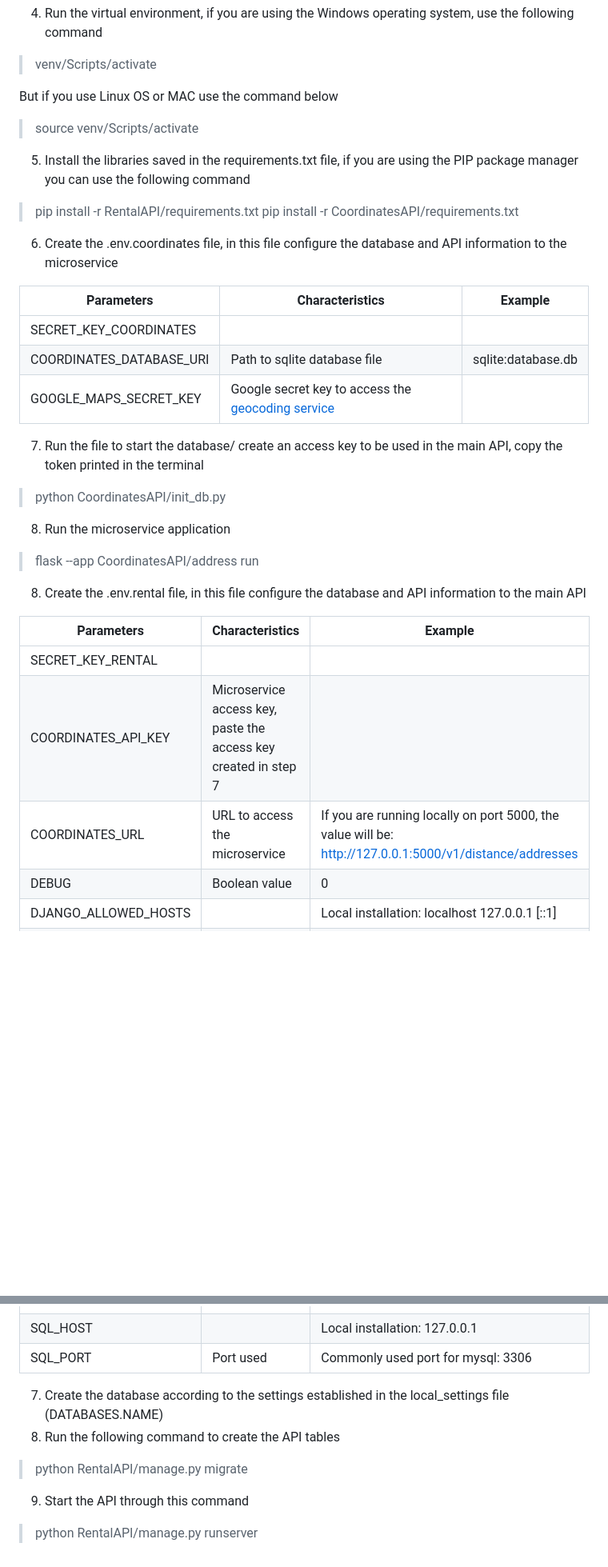
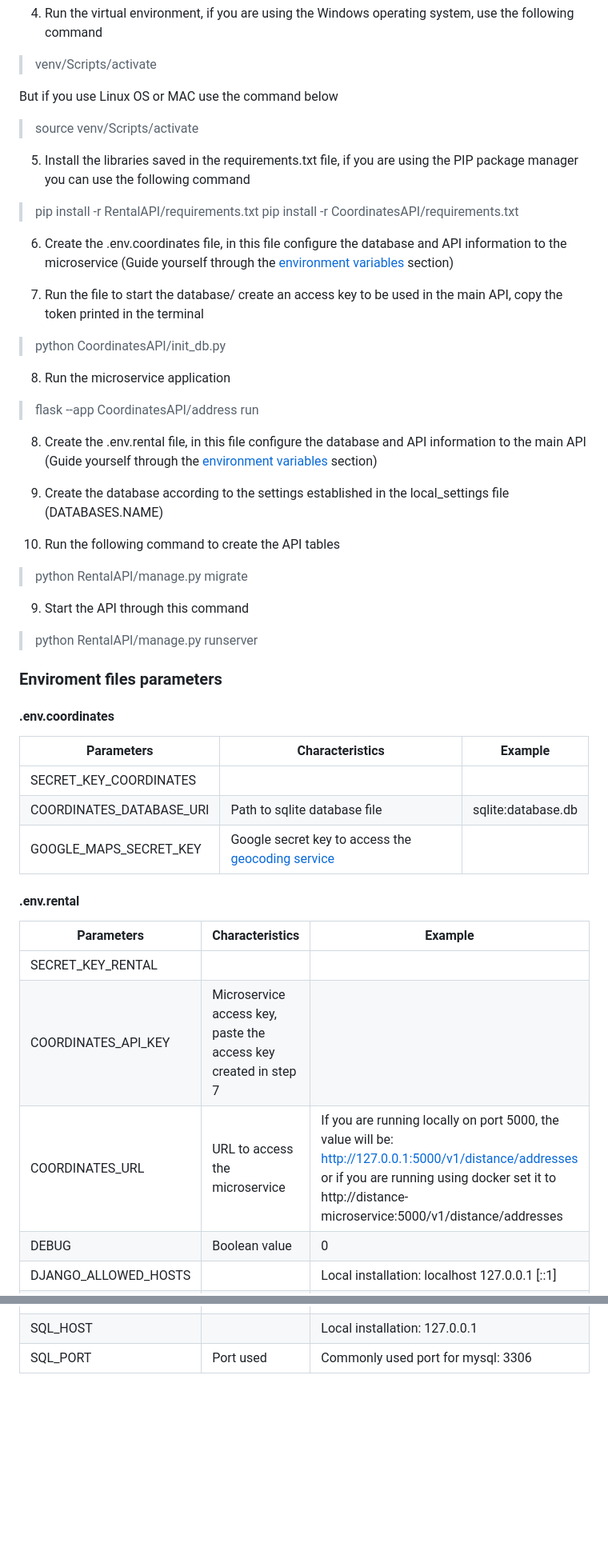
Before and after one commit to MatheusSC017/Rental-of-vehicles, a Markdown page: README.md, 2 parts joined by grey strips. Shown: that part at 80% size. Drawn GitHub-style; blank space fills up the shorter version.

Commit message:
Update Readme file with install instructions

```diff
--- a/README.md
+++ b/README.md
@@ -28,10 +41,29 @@ API users who are not logged in will only be able to consult the information of
 
 But if you use Linux OS or MAC use the command below
 > source venv/Scripts/activate
+
 5. Install the libraries saved in the requirements.txt file, if you are using the PIP package manager you can use the following command
 > pip install -r RentalAPI/requirements.txt
 > pip install -r CoordinatesAPI/requirements.txt
-6. Create the .env.coordinates file, in this file configure the database and API information to the microservice
+
+6. Create the .env.coordinates file, in this file configure the database and API information to the microservice (Guide yourself through the [environment variables](https://github.com/MatheusSC017/Rental-of-vehicles#enviroment-files-parameters) section)
+
+7. Run the file to start the database/ create an access key to be used in the main API, copy the token printed in the terminal
+> python CoordinatesAPI/init_db.py
+
+8. Run the microservice application
+> flask --app CoordinatesAPI/address run
+
+8. Create the .env.rental file, in this file configure the database and API information to the main API (Guide yourself through the [environment variables](https://github.com/MatheusSC017/Rental-of-vehicles#enviroment-files-parameters) section)
+
+7. Create the database according to the settings established in the local_settings file (DATABASES.NAME)
+8. Run the following command to create the API tables
+> python RentalAPI/manage.py migrate
+9. Start the API through this command
+> python RentalAPI/manage.py runserver
+
+### Enviroment files parameters
+#### .env.coordinates
 
 Parameters | Characteristics                                       | Example
 --- |-------------------------------------------------------| ---
@@ -39,19 +71,13 @@ SECRET_KEY_COORDINATES |                                                       |
 COORDINATES_DATABASE_URI | Path to sqlite database file                          | sqlite:database.db
 GOOGLE_MAPS_SECRET_KEY | Google secret key to access the [geocoding service](https://developers.google.com/maps/documentation/geocoding/overview?hl=pt-br) |
 
-7. Run the file to start the database/ create an access key to be used in the main API, copy the token printed in the terminal
-> python CoordinatesAPI/init_db.py
-
-8. Run the microservice application
-> flask --app CoordinatesAPI/address run
-
-8. Create the .env.rental file, in this file configure the database and API information to the main API
+#### .env.rental
 
 Parameters | Characteristics                | Example
 --- |--------------------------------| ---
 SECRET_KEY_RENTAL |                                |
 COORDINATES_API_KEY | Microservice access key, paste the access key created in step 7      |
-COORDINATES_URL | URL to access the microservice | If you are running locally on port 5000, the value will be: http://127.0.0.1:5000/v1/distance/addresses
+COORDINATES_URL | URL to access the microservice | If you are running locally on port 5000, the value will be: http://127.0.0.1:5000/v1/distance/addresses or if you are running using docker set it to http://distance-microservice:5000/v1/distance/addresses
 DEBUG | Boolean value                  | 0
 DJANGO_ALLOWED_HOSTS |                                | Local installation: localhost 127.0.0.1 [::1]
 SQL_ENGINE | Database used                  | Mysql config: django.db.backends.mysql
@@ -60,9 +86,3 @@ SQL_USER | Name of the database user      |
 SQL_PASSWORD | Password of the user           |
 SQL_HOST |                                | Local installation: 127.0.0.1
 SQL_PORT | Port used                      | Commonly used port for mysql: 3306
-
-7. Create the database according to the settings established in the local_settings file (DATABASES.NAME)
-8. Run the following command to create the API tables
-> python RentalAPI/manage.py migrate
-9. Start the API through this command
-> python RentalAPI/manage.py runserver
```
Also changed, not shown: other parts of README.md (+13 -0 lines).
